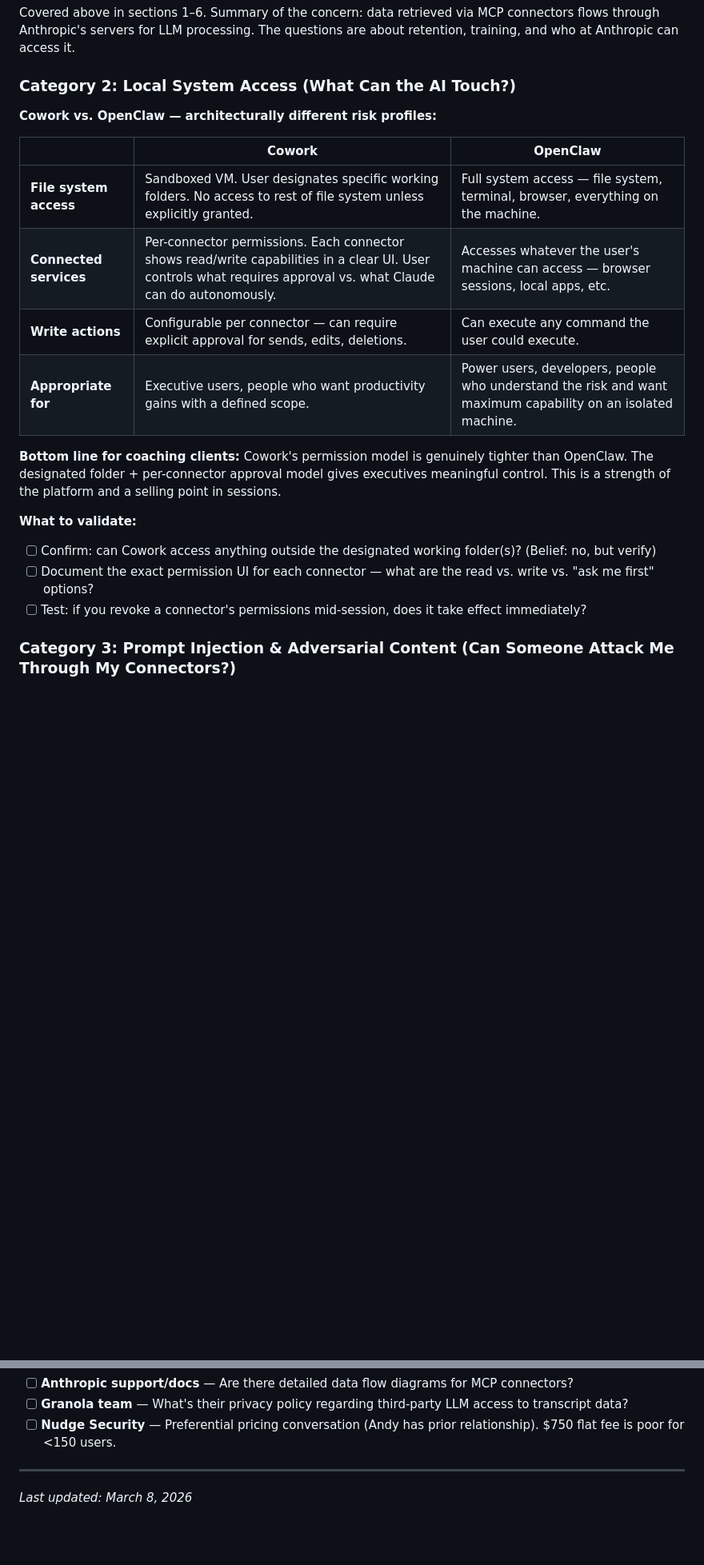
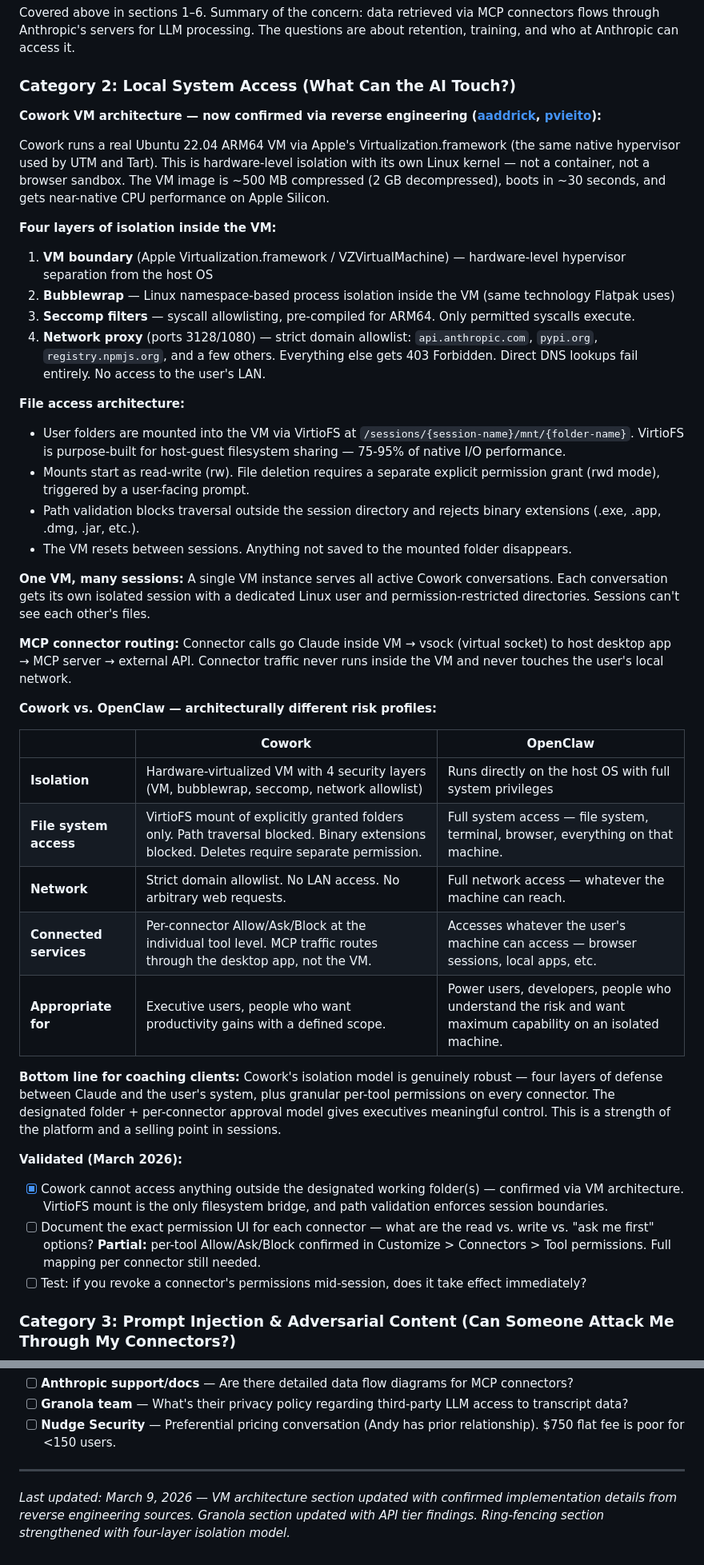
Before and after one commit to laken/cowork-archetype, a Markdown page: offerings/ai-enablement/cowork-security-privacy-research.md, 2 parts joined by grey strips. Shown at 80% size. GitHub-like rendering; blank space fills up the shorter version.

```diff
--- a/offerings/ai-enablement/cowork-security-privacy-research.md
+++ b/offerings/ai-enablement/cowork-security-privacy-research.md
@@ -169,20 +175,43 @@ Covered above in sections 1–6. Summary of the concern: data retrieved via MCP
 
 ### Category 2: Local System Access (What Can the AI Touch?)
 
+**Cowork VM architecture — now confirmed via reverse engineering ([aaddrick](https://aaddrick.com/blog/reverse-engineering-claude-desktops-cowork-mode-a-deep-dive-into-vm-isolation-and-linux-possibilities), [pvieito](https://pvieito.com/2026/01/inside-claude-cowork)):**
+
+Cowork runs a real Ubuntu 22.04 ARM64 VM via Apple's Virtualization.framework (the same native hypervisor used by UTM and Tart). This is hardware-level isolation with its own Linux kernel — not a container, not a browser sandbox. The VM image is ~500 MB compressed (2 GB decompressed), boots in ~30 seconds, and gets near-native CPU performance on Apple Silicon.
+
+**Four layers of isolation inside the VM:**
+
+1. **VM boundary** (Apple Virtualization.framework / VZVirtualMachine) — hardware-level hypervisor separation from the host OS
+2. **Bubblewrap** — Linux namespace-based process isolation inside the VM (same technology Flatpak uses)
+3. **Seccomp filters** — syscall allowlisting, pre-compiled for ARM64. Only permitted syscalls execute.
+4. **Network proxy** (ports 3128/1080) — strict domain allowlist: `api.anthropic.com`, `pypi.org`, `registry.npmjs.org`, and a few others. Everything else gets 403 Forbidden. Direct DNS lookups fail entirely. No access to the user's LAN.
+
+**File access architecture:**
+
+- User folders are mounted into the VM via VirtioFS at `/sessions/{session-name}/mnt/{folder-name}`. VirtioFS is purpose-built for host-guest filesystem sharing — 75-95% of native I/O performance.
+- Mounts start as read-write (rw). File deletion requires a separate explicit permission grant (rwd mode), triggered by a user-facing prompt.
+- Path validation blocks traversal outside the session directory and rejects binary extensions (.exe, .app, .dmg, .jar, etc.).
+- The VM resets between sessions. Anything not saved to the mounted folder disappears.
+
+**One VM, many sessions:** A single VM instance serves all active Cowork conversations. Each conversation gets its own isolated session with a dedicated Linux user and permission-restricted directories. Sessions can't see each other's files.
+
+**MCP connector routing:** Connector calls go Claude inside VM → vsock (virtual socket) to host desktop app → MCP server → external API. Connector traffic never runs inside the VM and never touches the user's local network.
+
 **Cowork vs. OpenClaw — architecturally different risk profiles:**
 
 | | Cowork | OpenClaw |
 |---|---|---|
-| **File system access** | Sandboxed VM. User designates specific working folders. No access to rest of file system unless explicitly granted. | Full system access — file system, terminal, browser, everything on the machine. |
-| **Connected services** | Per-connector permissions. Each connector shows read/write capabilities in a clear UI. User controls what requires approval vs. what Claude can do autonomously. | Accesses whatever the user's machine can access — browser sessions, local apps, etc. |
-| **Write actions** | Configurable per connector — can require explicit approval for sends, edits, deletions. | Can execute any command the user could execute. |
+| **Isolation** | Hardware-virtualized VM with 4 security layers (VM, bubblewrap, seccomp, network allowlist) | Runs directly on the host OS with full system privileges |
+| **File system access** | VirtioFS mount of explicitly granted folders only. Path traversal blocked. Binary extensions blocked. Deletes require separate permission. | Full system access — file system, terminal, browser, everything on that machine. |
+| **Network** | Strict domain allowlist. No LAN access. No arbitrary web requests. | Full network access — whatever the machine can reach. |
+| **Connected services** | Per-connector Allow/Ask/Block at the individual tool level. MCP traffic routes through the desktop app, not the VM. | Accesses whatever the user's machine can access — browser sessions, local apps, etc. |
 | **Appropriate for** | Executive users, people who want productivity gains with a defined scope. | Power users, developers, people who understand the risk and want maximum capability on an isolated machine. |
 
-**Bottom line for coaching clients:** Cowork's permission model is genuinely tighter than OpenClaw. The designated folder + per-connector approval model gives executives meaningful control. This is a strength of the platform and a selling point in sessions.
+**Bottom line for coaching clients:** Cowork's isolation model is genuinely robust — four layers of defense between Claude and the user's system, plus granular per-tool permissions on every connector. The designated folder + per-connector approval model gives executives meaningful control. This is a strength of the platform and a selling point in sessions.
 
-**What to validate:**
-- [ ] Confirm: can Cowork access anything outside the designated working folder(s)? (Belief: no, but verify)
-- [ ] Document the exact permission UI for each connector — what are the read vs. write vs. "ask me first" options?
+**Validated (March 2026):**
+- [x] Cowork cannot access anything outside the designated working folder(s) — confirmed via VM architecture. VirtioFS mount is the only filesystem bridge, and path validation enforces session boundaries.
+- [ ] Document the exact permission UI for each connector — what are the read vs. write vs. "ask me first" options? **Partial:** per-tool Allow/Ask/Block confirmed in Customize > Connectors > Tool permissions. Full mapping per connector still needed.
 - [ ] Test: if you revoke a connector's permissions mid-session, does it take effect immediately?
 
 ### Category 3: Prompt Injection & Adversarial Content (Can Someone Attack Me Through My Connectors?)
@@ -292,4 +321,4 @@ Andrew connected work Gmail to Cowork MCP without org authorization. Andy admini
 
 ---
 
-*Last updated: March 8, 2026*
+*Last updated: March 9, 2026 — VM architecture section updated with confirmed implementation details from reverse engineering sources. Granola section updated with API tier findings. Ring-fencing section strengthened with four-layer isolation model.*
```
Also changed, not shown: other parts of offerings/ai-enablement/cowork-security-privacy-research.md (+13 -7 lines), clients/hyla-amphibian/ty-session-prep.md (+9 -0 lines).
